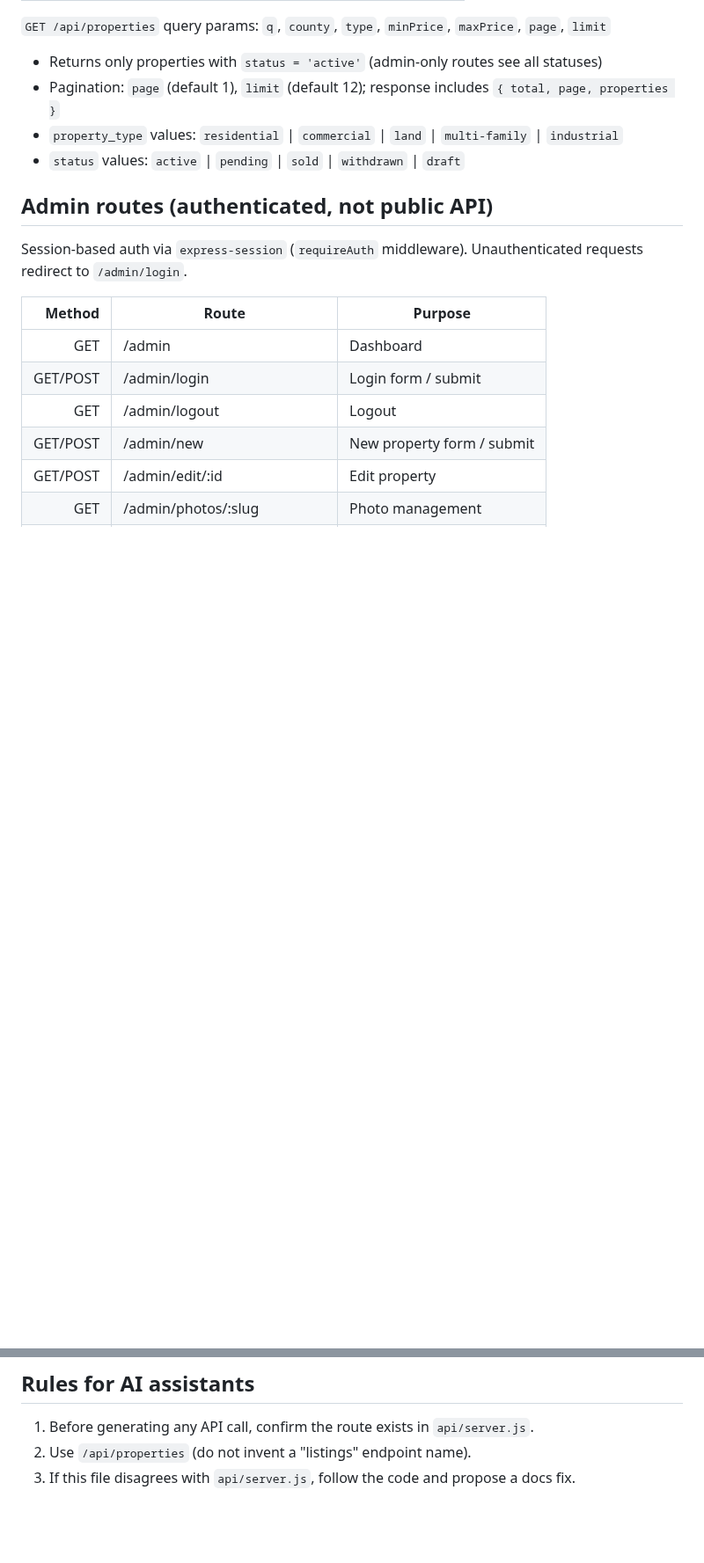
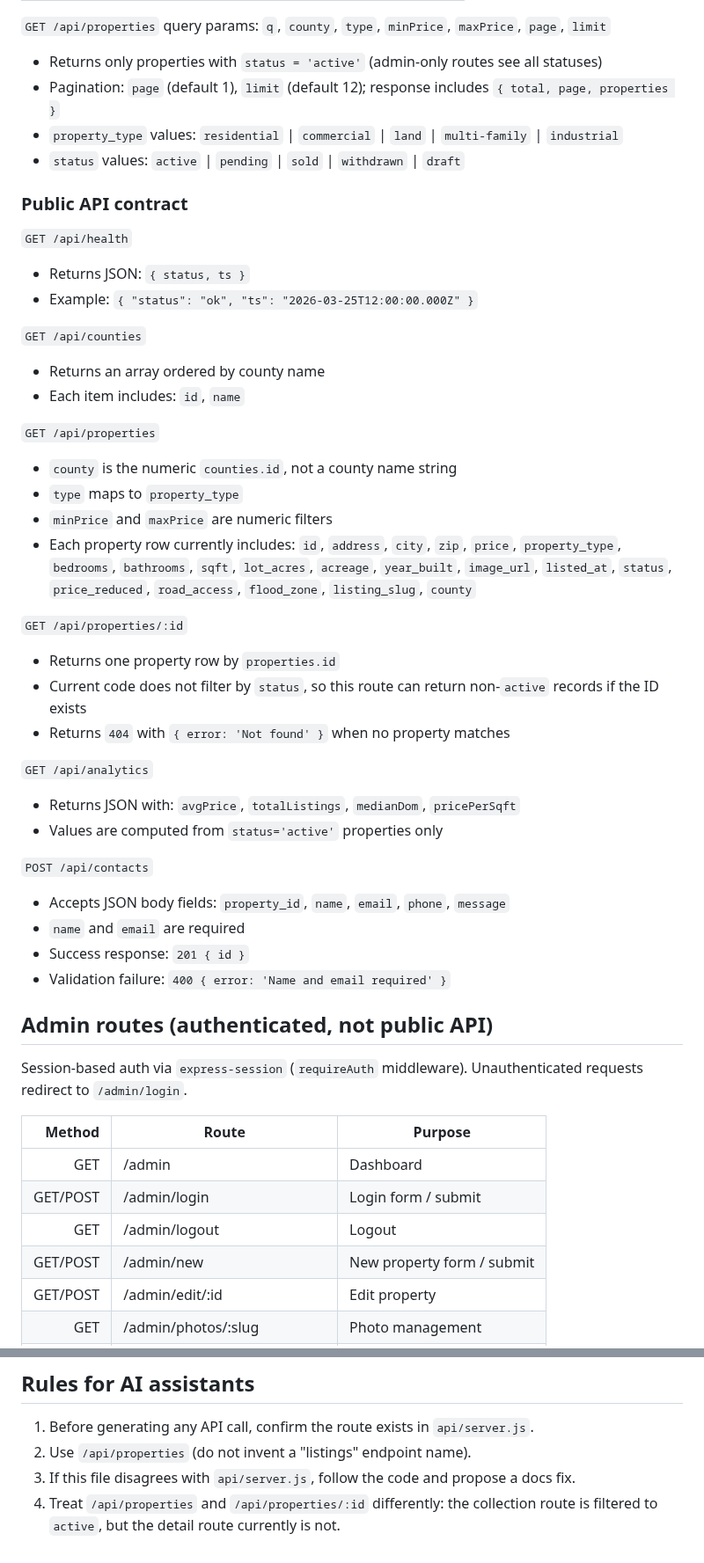
Before and after one commit to malickland-304/wv-property-intelligence, a Markdown page: CONTEXT.md, 2 parts joined by grey strips. Shown at 88% size. GitHub-like rendering; blank space fills up the shorter version.

Commit message:
Add detailed public API contract to CONTEXT.md
Documents exact request/response shapes for each public route:
- /api/health: { status, ts }
- /api/counties: array of { id, name }
- /api/properties: full field list, county=numeric id, type=property_type
- /api/properties/:id: no status filter (can return non-active), 404 shape
- /api/analytics: { avgPrice, totalListings, medianDom, pricePerSqft }
- /api/contacts: required fields, 201/400 responses

Adds Rule #4: collection vs detail route filter difference.

Co-Authored-By: Claude Sonnet 4.6 <noreply@anthropic.com>

```diff
--- a/CONTEXT.md
+++ b/CONTEXT.md
@@ -41,6 +41,46 @@ West Virginia real estate platform covering all 55 WV counties. Provides public
 - `property_type` values: `residential` | `commercial` | `land` | `multi-family` | `industrial`
 - `status` values: `active` | `pending` | `sold` | `withdrawn` | `draft`
 
+### Public API contract
+
+`GET /api/health`
+
+- Returns JSON: `{ status, ts }`
+- Example: `{ "status": "ok", "ts": "2026-03-25T12:00:00.000Z" }`
+
+`GET /api/counties`
+
+- Returns an array ordered by county name
+- Each item includes: `id`, `name`
+
+`GET /api/properties`
+
+- `county` is the numeric `counties.id`, not a county name string
+- `type` maps to `property_type`
+- `minPrice` and `maxPrice` are numeric filters
+- Each property row currently includes:
+  `id`, `address`, `city`, `zip`, `price`, `property_type`, `bedrooms`, `bathrooms`,
+  `sqft`, `lot_acres`, `acreage`, `year_built`, `image_url`, `listed_at`, `status`,
+  `price_reduced`, `road_access`, `flood_zone`, `listing_slug`, `county`
+
+`GET /api/properties/:id`
+
+- Returns one property row by `properties.id`
+- Current code does not filter by `status`, so this route can return non-`active` records if the ID exists
+- Returns `404` with `{ error: 'Not found' }` when no property matches
+
+`GET /api/analytics`
+
+- Returns JSON with: `avgPrice`, `totalListings`, `medianDom`, `pricePerSqft`
+- Values are computed from `status='active'` properties only
+
+`POST /api/contacts`
+
+- Accepts JSON body fields: `property_id`, `name`, `email`, `phone`, `message`
+- `name` and `email` are required
+- Success response: `201 { id }`
+- Validation failure: `400 { error: 'Name and email required' }`
+
 ## Admin routes (authenticated, not public API)
 
 Session-based auth via `express-session` (`requireAuth` middleware). Unauthenticated requests redirect to `/admin/login`.
@@ -73,3 +113,4 @@ Defined in `api/server.js`:
 1. Before generating any API call, confirm the route exists in `api/server.js`.
 2. Use `/api/properties` (do not invent a "listings" endpoint name).
 3. If this file disagrees with `api/server.js`, follow the code and propose a docs fix.
+4. Treat `/api/properties` and `/api/properties/:id` differently: the collection route is filtered to `active`, but the detail route currently is not.
```
